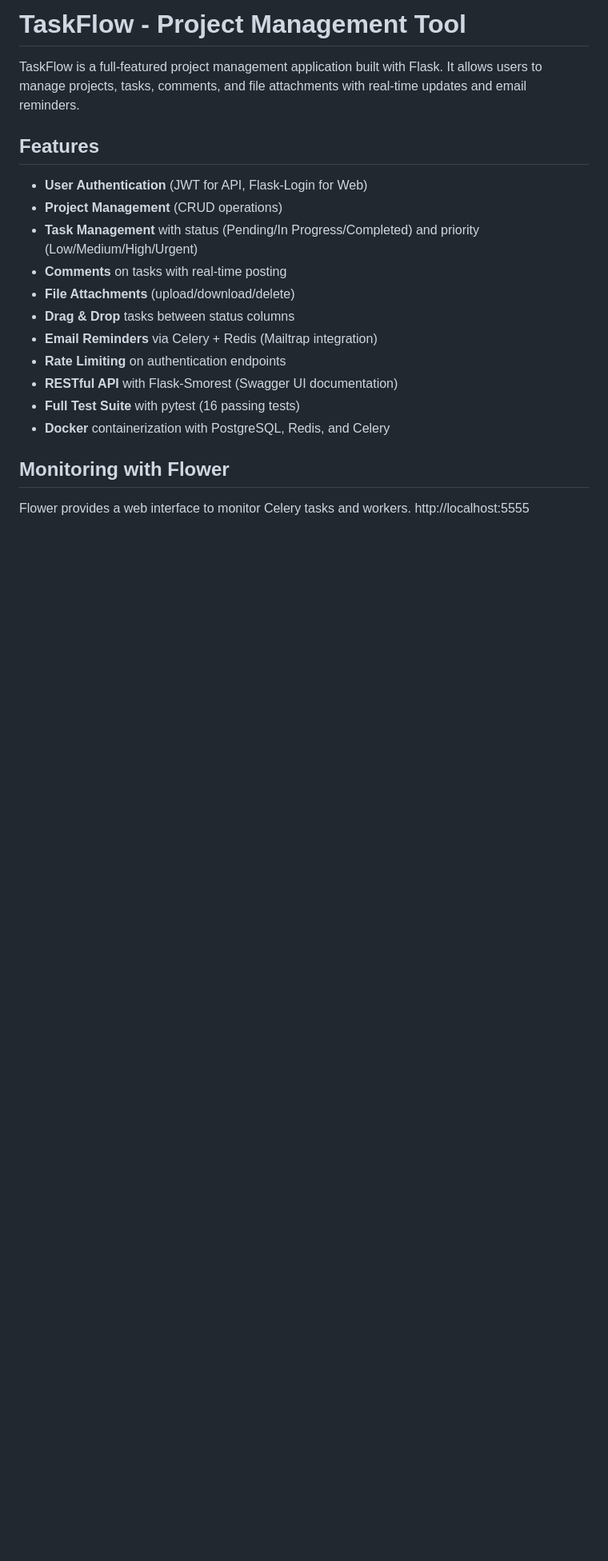
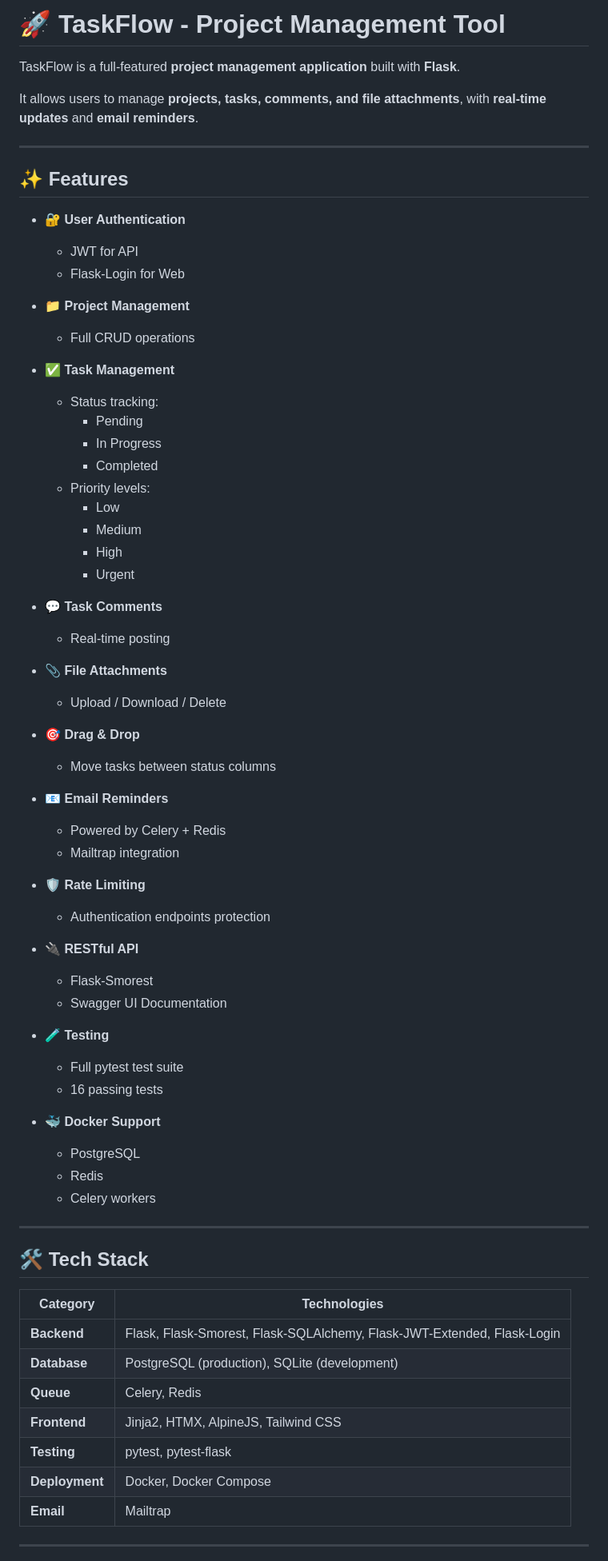
Before and after one commit to glafkagr/TaskFlow, a Markdown page: README.md, the part around one of its changes. Shown at 80% size. GitHub-like rendering; blank space fills up the shorter version.

```diff
--- a/README.md
+++ b/README.md
@@ -1,21 +1,73 @@
-# TaskFlow - Project Management Tool
+# 🚀 TaskFlow - Project Management Tool
 
-TaskFlow is a full-featured project management application built with Flask. It allows users to manage projects, tasks, comments, and file attachments with real-time updates and email reminders.
+TaskFlow is a full-featured **project management application** built with **Flask**.
 
-## Features
+It allows users to manage **projects, tasks, comments, and file attachments**, with **real-time updates** and **email reminders**.
 
-- **User Authentication** (JWT for API, Flask-Login for Web)
-- **Project Management** (CRUD operations)
-- **Task Management** with status (Pending/In Progress/Completed) and priority (Low/Medium/High/Urgent)
-- **Comments** on tasks with real-time posting
-- **File Attachments** (upload/download/delete)
-- **Drag & Drop** tasks between status columns
-- **Email Reminders** via Celery + Redis (Mailtrap integration)
-- **Rate Limiting** on authentication endpoints
-- **RESTful API** with Flask-Smorest (Swagger UI documentation)
-- **Full Test Suite** with pytest (16 passing tests)
-- **Docker** containerization with PostgreSQL, Redis, and Celery
+---
 
-## Monitoring with Flower
+## ✨ Features
 
-Flower provides a web interface to monitor Celery tasks and workers.
+- 🔐 **User Authentication**
+  - JWT for API
+  - Flask-Login for Web
+
+- 📁 **Project Management**
+  - Full CRUD operations
+
+- ✅ **Task Management**
+  - Status tracking:
+    - Pending
+    - In Progress
+    - Completed
+  - Priority levels:
+    - Low
+    - Medium
+    - High
+    - Urgent
+
+- 💬 **Task Comments**
+  - Real-time posting
+
+- 📎 **File Attachments**
+  - Upload / Download / Delete
+
+- 🎯 **Drag & Drop**
+  - Move tasks between status columns
+
+- 📧 **Email Reminders**
+  - Powered by Celery + Redis
+  - Mailtrap integration
+
+- 🛡️ **Rate Limiting**
+  - Authentication endpoints protection
+
+- 🔌 **RESTful API**
+  - Flask-Smorest
+  - Swagger UI Documentation
+
+- 🧪 **Testing**
+  - Full pytest test suite
+  - 16 passing tests
+
+- 🐳 **Docker Support**
+  - PostgreSQL
+  - Redis
+  - Celery workers
+
+---
+
+## 🛠️ Tech Stack
+
+| Category | Technologies |
+|----------|--------------|
+| **Backend** | Flask, Flask-Smorest, Flask-SQLAlchemy, Flask-JWT-Extended, Flask-Login |
+| **Database** | PostgreSQL (production), SQLite (development) |
+| **Queue** | Celery, Redis |
+| **Frontend** | Jinja2, HTMX, AlpineJS, Tailwind CSS |
+| **Testing** | pytest, pytest-flask |
+| **Deployment** | Docker, Docker Compose |
+| **Email** | Mailtrap |
+
+---
+
```
Also changed, not shown: other parts of README.md (+187 -64 lines).
